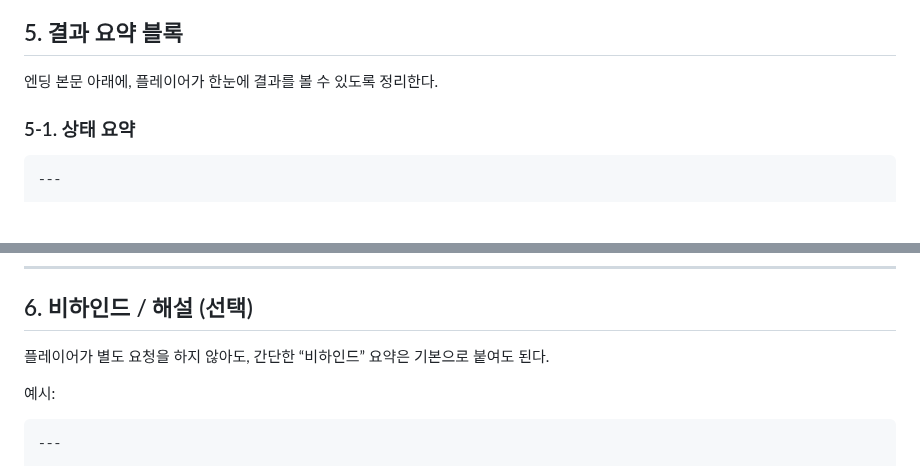
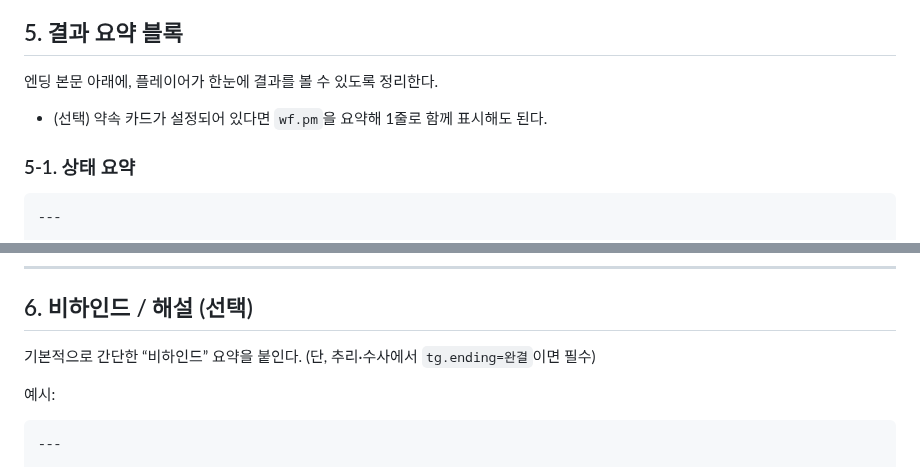
Before and after one commit to winterrainlee/winterrain_trpg, a Markdown page: prompt/Ending.md, 2 parts joined by grey strips. GitHub-like rendering; blank space fills up the shorter version.

````diff
--- a/prompt/Ending.md
+++ b/prompt/Ending.md
@@ -147,6 +170,8 @@ Core 1.5는 기본적으로 **PC 시점**을 사용하지만,  엔딩 모듈에
 
 엔딩 본문 아래에, 플레이어가 한눈에 결과를 볼 수 있도록 정리한다.
 
+- (선택) 약속 카드가 설정되어 있다면 `wf.pm`을 요약해 1줄로 함께 표시해도 된다.
+
 ### 5-1. 상태 요약
 ```
 ---
@@ -208,7 +233,7 @@ Core 1.5는 기본적으로 **PC 시점**을 사용하지만,  엔딩 모듈에
 
 ## 6. 비하인드 / 해설 (선택)
 
-플레이어가 별도 요청을 하지 않아도, 간단한 “비하인드” 요약은 기본으로 붙여도 된다.
+기본적으로 간단한 “비하인드” 요약을 붙인다. (단, 추리·수사에서 `tg.ending=완결`이면 필수)
 
 예시:
 ```
````
Also changed, not shown: other parts of prompt/Ending.md (+25 -2 lines).
